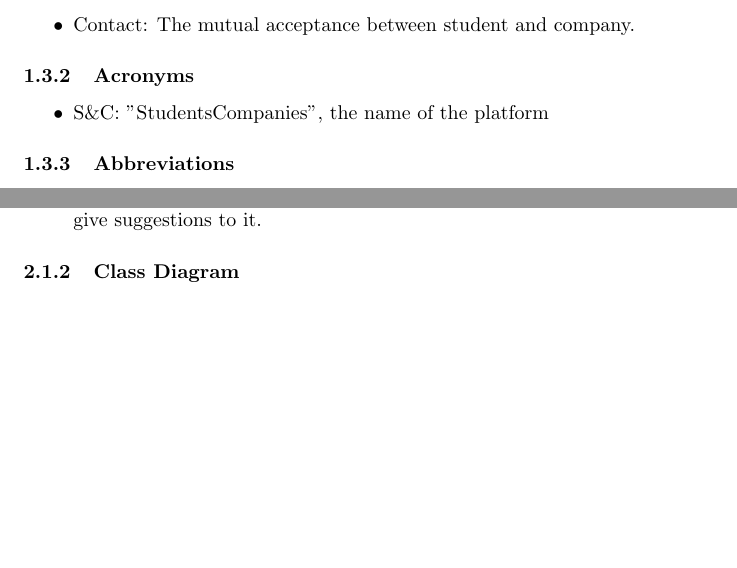
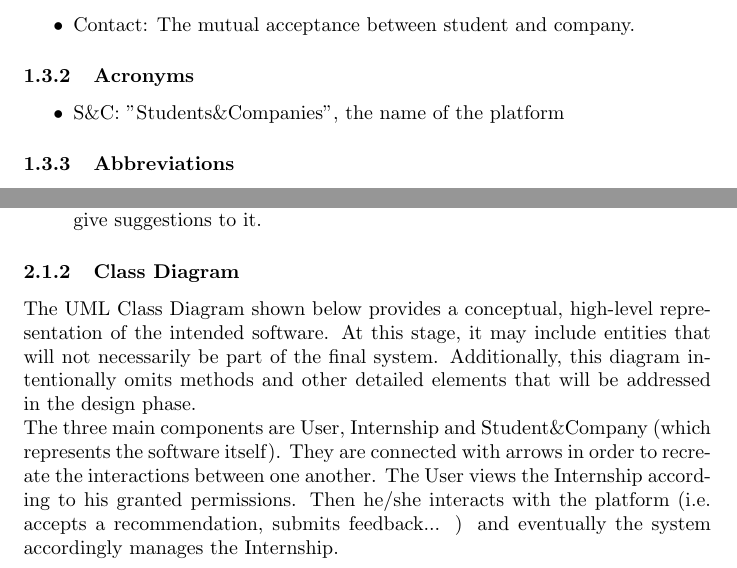
Before and after one commit to alesalv0/RattiSalvatoreYalcin, a LaTeX document (RASD.tex): two parts of pages 7 and 9 of 15 before the commit and two parts of pages 7 and 9 of 16 after it, joined at a grey line, cut so that both start at the same text, the shorter picture padded with empty space. Compiled offline with pdfLaTeX.

Commit message:
class diagram over

```diff
--- a/RASD.tex
+++ b/RASD.tex
@@ -99,7 +99,7 @@ The goals specify what the platform will allow users to achieve in the real worl
     \end{itemize}
 \subsubsection{Acronyms}
     \begin{itemize}
-        \item S\&C: "Students&Companies", the name of the platform
+        \item S\&C: "Students\&Companies", the name of the platform
     \end{itemize}
 \subsubsection{Abbreviations}
     \begin{itemize}
@@ -139,3 +139,5 @@ The goals specify what the platform will allow users to achieve in the real worl
         \item 14th Scenario: Giving Feedback. At the end of the internship, John and Emazon fill a questionnaire about their experience with the platform and give suggestions to it.
     \end{itemize}
 \subsubsection{Class Diagram}
+The UML Class Diagram shown below provides a conceptual, high-level representation of the intended software. At this stage, it may include entities that will not necessarily be part of the final system. Additionally, this diagram intentionally omits methods and other detailed elements that will be addressed in the design phase.
+\\The three main components are User, Internship and Student\&Company (which represents the software itself). They are connected with arrows in order to recreate the interactions between one another. The User views the Internship according to his granted permissions. Then he/she interacts with the platform (i.e. accepts a recommendation, submits feedback... ) and eventually the system accordingly manages the Internship.
@@ -142,3 +147,5 @@ The goals specify what the platform will allow users to achieve in the real worl
+    \centering
+\end{figure}
 \subsubsection{State Charts}
 \subsection{Product Functions}
 \subsubsection{Requirements}
```
Also changed, not shown: figures/Class Diagram.drawio.png (added), RASD.tex (3 more changed lines).
